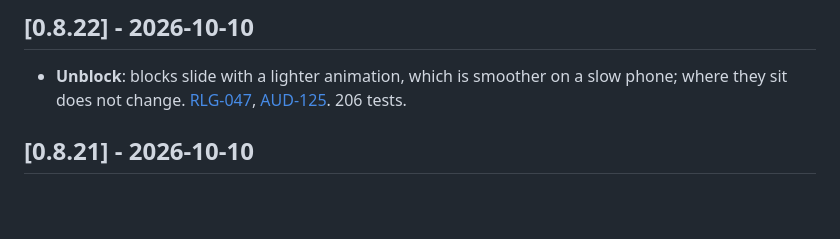
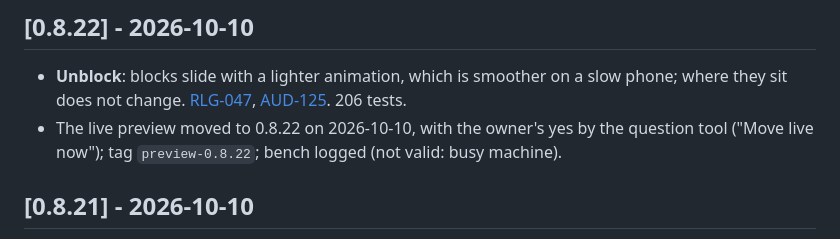
Before and after one commit to EffigyMedia/freelief, a Markdown page: docs/core/changelog.md, the part around the change. GitHub-like rendering; blank space fills up the shorter version.

```diff
--- a/docs/core/changelog.md
+++ b/docs/core/changelog.md
@@ -17,6 +17,8 @@ audit.
 - **Unblock**: blocks slide with a lighter animation, which is smoother on a slow phone; where they
   sit does not change. [RLG-047](../fragments/RLG-047.md), [AUD-125](../fragments/AUD-125.md).
   206 tests.
+- The live preview moved to 0.8.22 on 2026-10-10, with the owner's yes by the question tool
+  ("Move live now"); tag `preview-0.8.22`; bench logged (not valid: busy machine).
 
 <a id="v0-8-21"></a>
 ## [0.8.21] - 2026-10-10
```
Also changed, not shown: docs/performance/log.md (+8 -0 lines).
